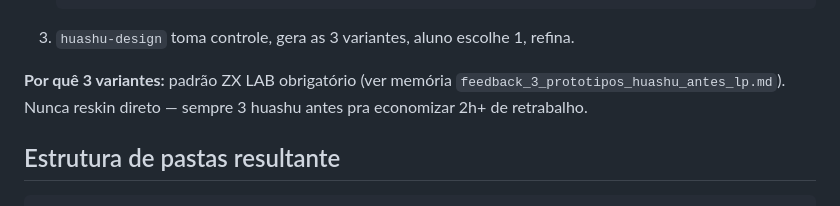
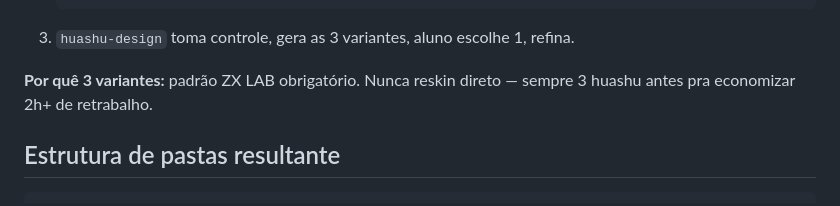
Before and after one commit to zxmarketingdigital/zx-control-setup8-skills-agencia, a Markdown page: skills/prototipar-sistema/reference.md, the part around the change. Drawn GitHub-style.

````diff
--- a/skills/prototipar-sistema/reference.md
+++ b/skills/prototipar-sistema/reference.md
@@ -63,7 +63,7 @@ Skill existente: `~/.claude/skills/huashu-design/SKILL.md`. É o renderizador of
    ```
 3. `huashu-design` toma controle, gera as 3 variantes, aluno escolhe 1, refina.
 
-**Por quê 3 variantes:** padrão ZX LAB obrigatório (ver memória `feedback_3_prototipos_huashu_antes_lp.md`). Nunca reskin direto — sempre 3 huashu antes pra economizar 2h+ de retrabalho.
+**Por quê 3 variantes:** padrão ZX LAB obrigatório. Nunca reskin direto — sempre 3 huashu antes pra economizar 2h+ de retrabalho.
 
 ## Estrutura de pastas resultante
 
````
Also changed, not shown: skills/prototipar-sistema/SKILL.md (+2 -2 lines).
